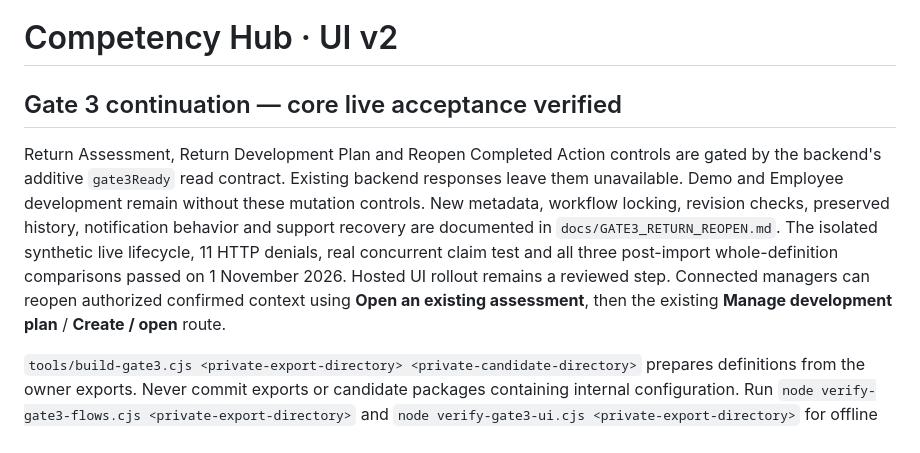
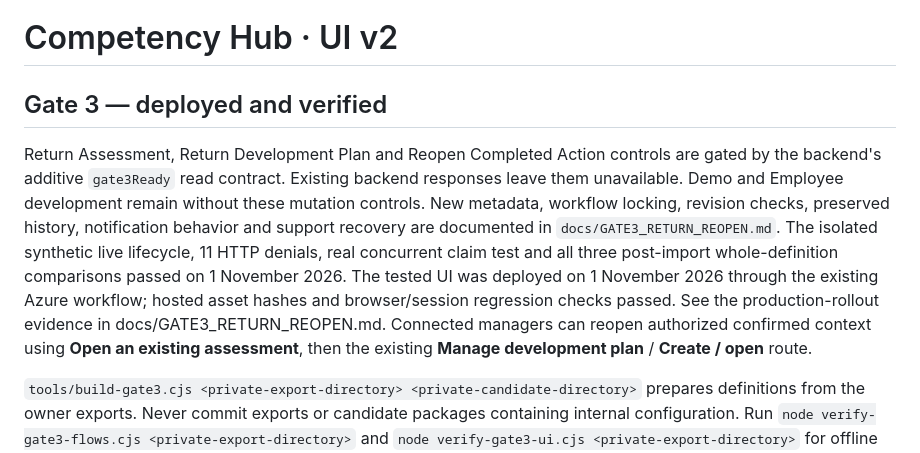
Before and after one commit to took13/competency-app, a Markdown page: README.md, the part around the change. Drawn GitHub-style.

Commit message:
docs: record verified Gate 3 production rollout

```diff
--- a/README.md
+++ b/README.md
@@ -1,8 +1,8 @@
 # Competency Hub · UI v2
 
-## Gate 3 continuation — core live acceptance verified
+## Gate 3 — deployed and verified
 
-Return Assessment, Return Development Plan and Reopen Completed Action controls are gated by the backend's additive `gate3Ready` read contract. Existing backend responses leave them unavailable. Demo and Employee development remain without these mutation controls. New metadata, workflow locking, revision checks, preserved history, notification behavior and support recovery are documented in `docs/GATE3_RETURN_REOPEN.md`. The isolated synthetic live lifecycle, 11 HTTP denials, real concurrent claim test and all three post-import whole-definition comparisons passed on 1 November 2026. Hosted UI rollout remains a reviewed step. Connected managers can reopen authorized confirmed context using **Open an existing assessment**, then the existing **Manage development plan** / **Create / open** route.
+Return Assessment, Return Development Plan and Reopen Completed Action controls are gated by the backend's additive `gate3Ready` read contract. Existing backend responses leave them unavailable. Demo and Employee development remain without these mutation controls. New metadata, workflow locking, revision checks, preserved history, notification behavior and support recovery are documented in `docs/GATE3_RETURN_REOPEN.md`. The isolated synthetic live lifecycle, 11 HTTP denials, real concurrent claim test and all three post-import whole-definition comparisons passed on 1 November 2026. The tested UI was deployed on 1 November 2026 through the existing Azure workflow; hosted asset hashes and browser/session regression checks passed. See the production-rollout evidence in docs/GATE3_RETURN_REOPEN.md. Connected managers can reopen authorized confirmed context using **Open an existing assessment**, then the existing **Manage development plan** / **Create / open** route.
 
 `tools/build-gate3.cjs <private-export-directory> <private-candidate-directory>` prepares definitions from the owner exports. Never commit exports or candidate packages containing internal configuration. Run `node verify-gate3-flows.cjs <private-export-directory>` and `node verify-gate3-ui.cjs <private-export-directory>` for offline generated-graph and browser integration checks. These do not replace Flow checker or fresh live UAT. No endpoints, permissions, owners or connections are replaced.
 
```
Also changed, not shown: docs/GATE3_RETURN_REOPEN.md (+10 -2 lines).
